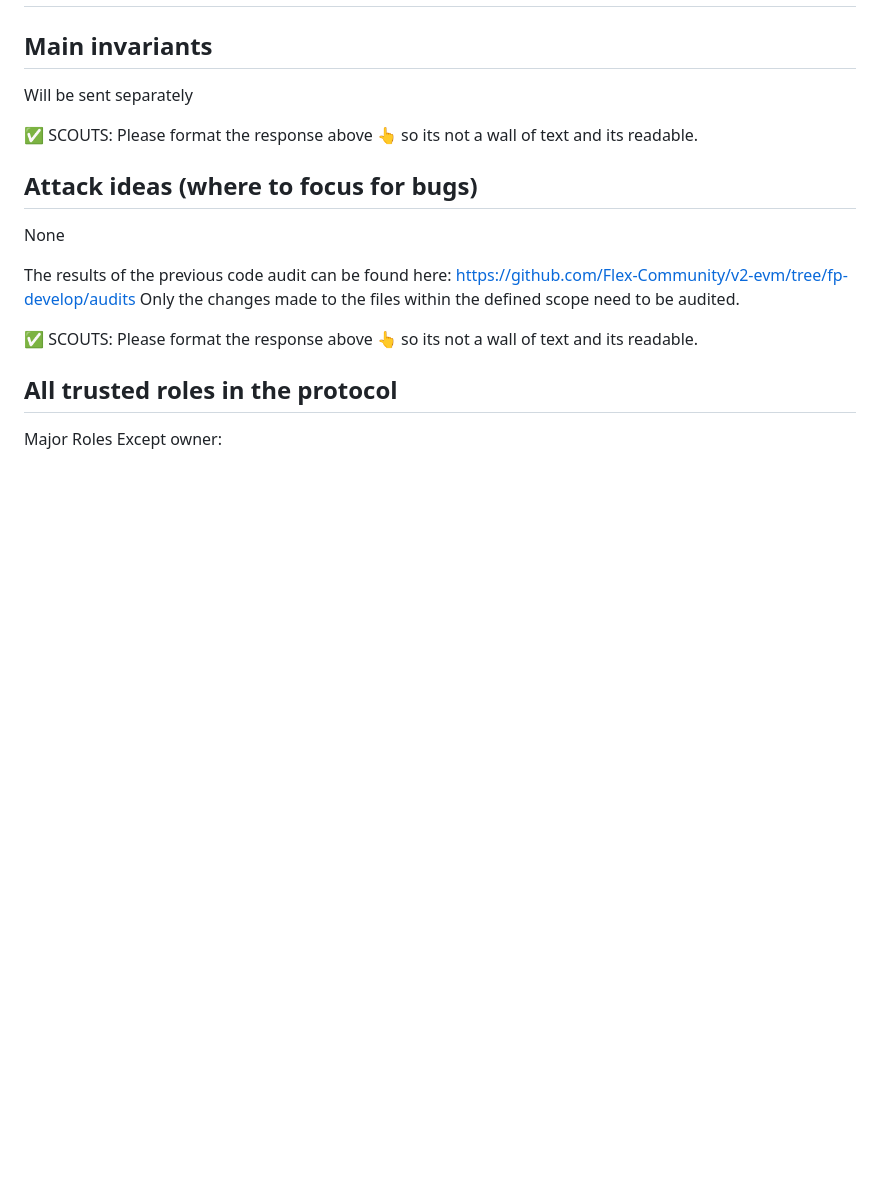
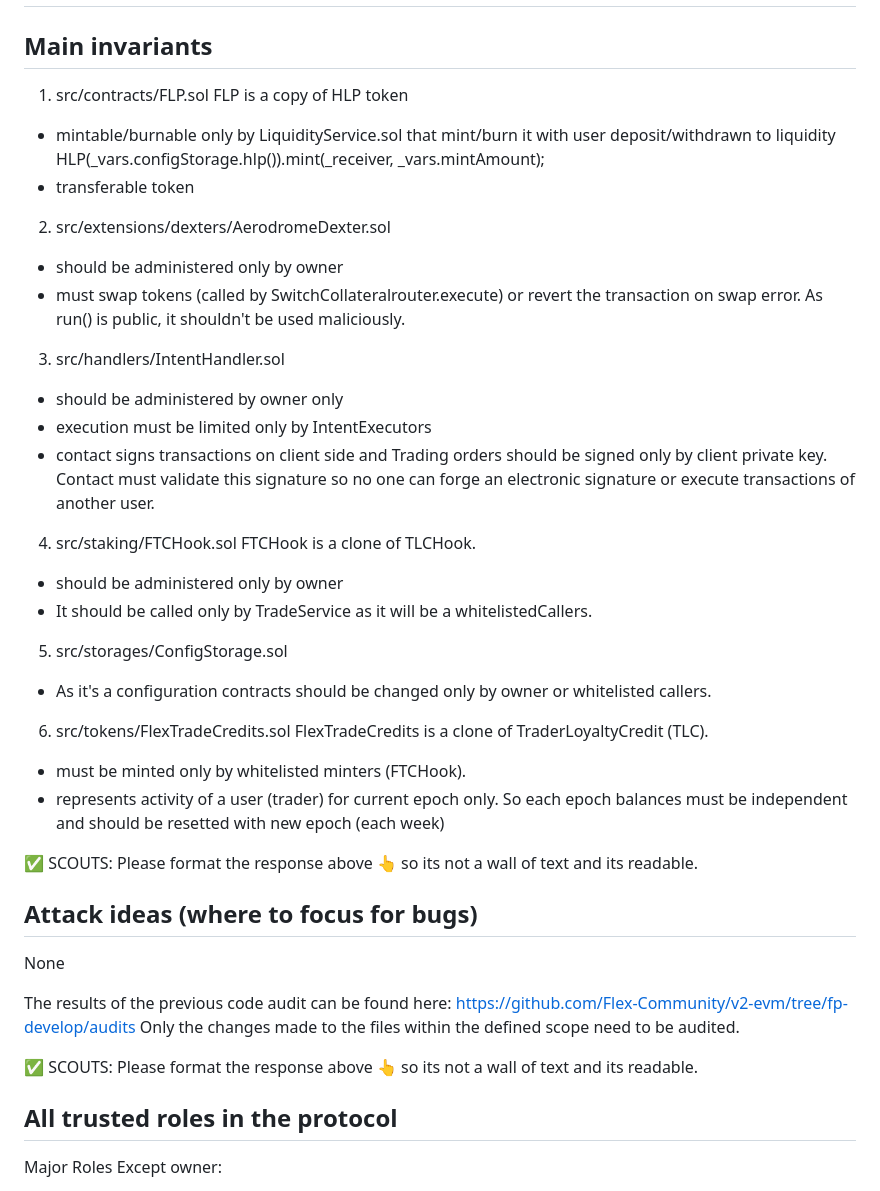
Before and after one commit to code-423n4/2024-12-flex-perpetuals, a Markdown page: README.md, the part around the change. GitHub-like rendering; blank space fills up the shorter version.

Commit message:
added invariants

```diff
--- a/README.md
+++ b/README.md
@@ -149,7 +149,33 @@ Any (all possible ERC20s)
 
 ## Main invariants
 
-Will be sent separately
+1. src/contracts/FLP.sol
+FLP is a copy of HLP token
+- mintable/burnable only by LiquidityService.sol that mint/burn it with user deposit/withdrawn to liquidity
+HLP(_vars.configStorage.hlp()).mint(_receiver, _vars.mintAmount);
+- transferable token
+
+2. src/extensions/dexters/AerodromeDexter.sol
+- should be administered only by owner
+- must swap tokens (called by SwitchCollateralrouter.execute) or revert the transaction on swap error. As run() is public, it shouldn't be used maliciously.
+
+3. src/handlers/IntentHandler.sol
+- should be administered by owner only
+- execution must be limited only by IntentExecutors
+- contact signs transactions on client side and Trading orders should be signed only by client private key. Contact must validate this signature so no one can forge an electronic signature or execute transactions of another user.
+
+4. src/staking/FTCHook.sol FTCHook is a clone of TLCHook.
+- should be administered only by owner
+- It should be called only by TradeService as it will be a whitelistedCallers.
+
+5. src/storages/ConfigStorage.sol
+- As it's a configuration contracts should be changed only by owner or whitelisted callers.
+
+6. src/tokens/FlexTradeCredits.sol
+FlexTradeCredits is a clone of TraderLoyaltyCredit (TLC).
+- must be minted only by whitelisted minters (FTCHook).
+- represents activity of a user (trader) for current epoch only. So each epoch balances
+must be independent and should be resetted with new epoch (each week)
 
 
 ✅ SCOUTS: Please format the response above 👆 so its not a wall of text and its readable.
```
